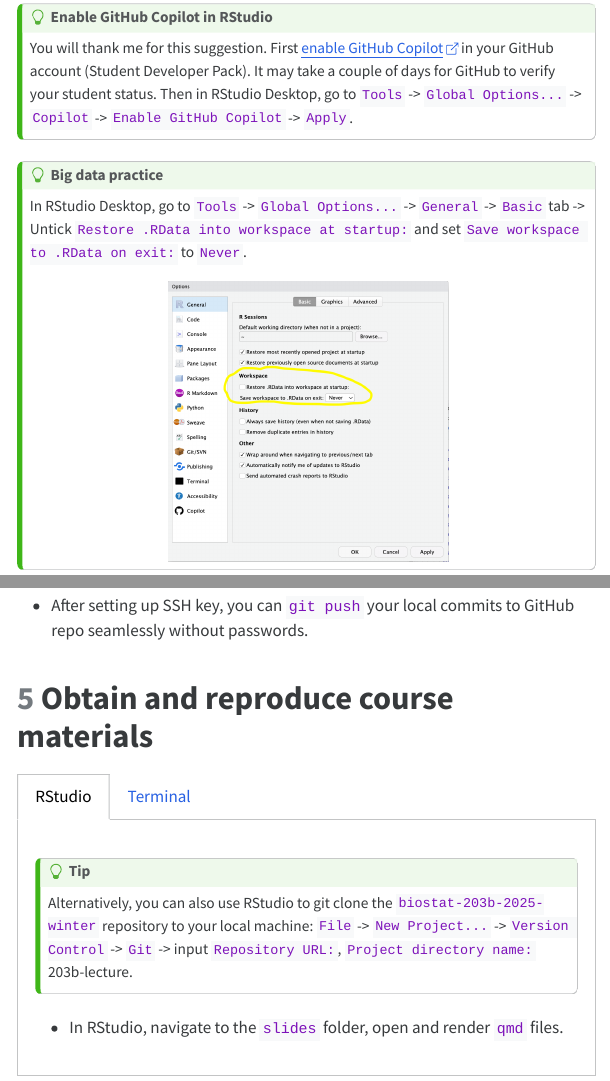
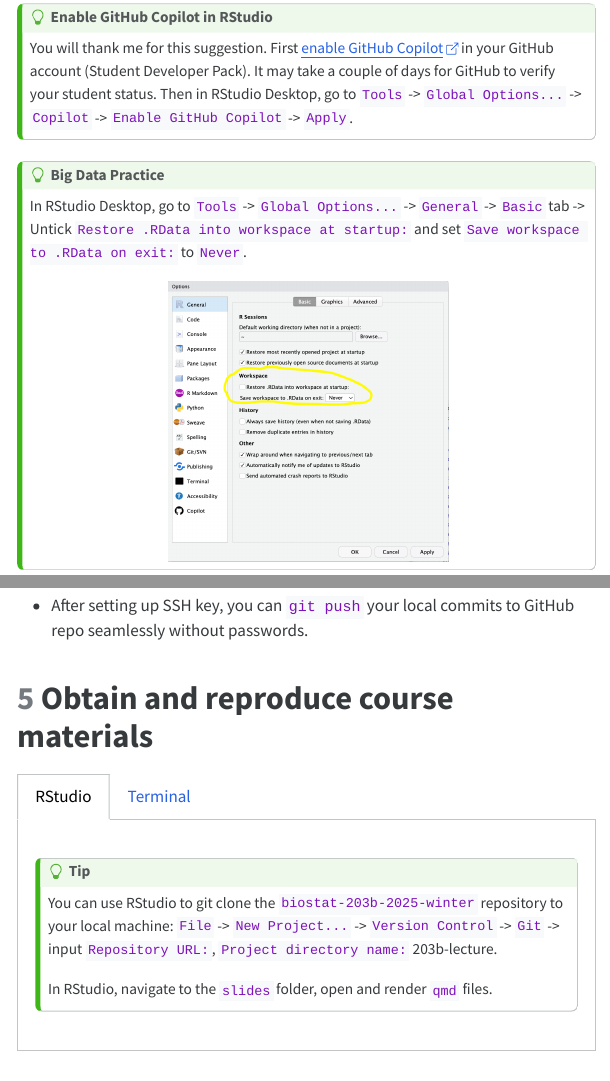
Before and after one commit to ucla-biostat-203b/2025winter, a Quarto document (labs/lab01/lab01.qmd): the page in a window 1100 px wide, from 690 px down, and a second part further down, joined at a grey line. The pictures show the output file labs/lab01/lab01.html that the author committed with the source, opened offline; menus at the side of the page are left out.

Commit message:
minor edits

```diff
--- a/labs/lab01/lab01.qmd
+++ b/labs/lab01/lab01.qmd
@@ -255,10 +255,12 @@
 ### RStudio
 
 ::: {.callout-tip}
-Alternatively, you can also use RStudio to git clone the `biostat-203b-2025-winter` repository to your local machine: `File` -> `New Project...` -> `Version Control` -> `Git` -> input `Repository URL:`, `Project directory name:` 203b-lecture.
+
+You can use RStudio to git clone the `biostat-203b-2025-winter` repository to your local machine: `File` -> `New Project...` -> `Version Control` -> `Git` -> input `Repository URL:`, `Project directory name:` 203b-lecture.
+
+In RStudio, navigate to the `slides` folder, open and render `qmd` files.
+
 :::
-
-- In RStudio, navigate to the `slides` folder, open and render `qmd` files.
 
 ### Terminal
 
```
Also changed, not shown: labs/lab01/lab01.html, labs/lab01/lab01.qmd (2 more changed lines).
